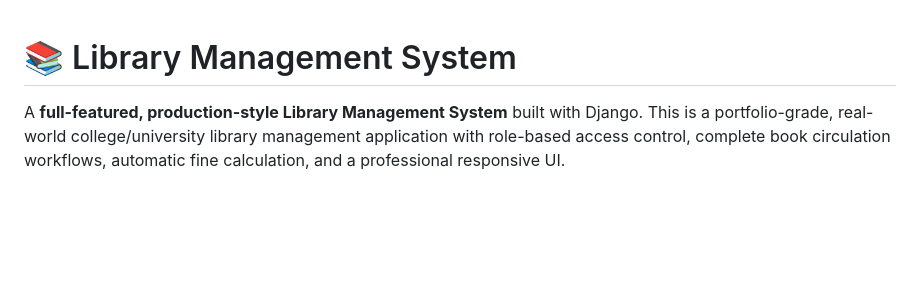
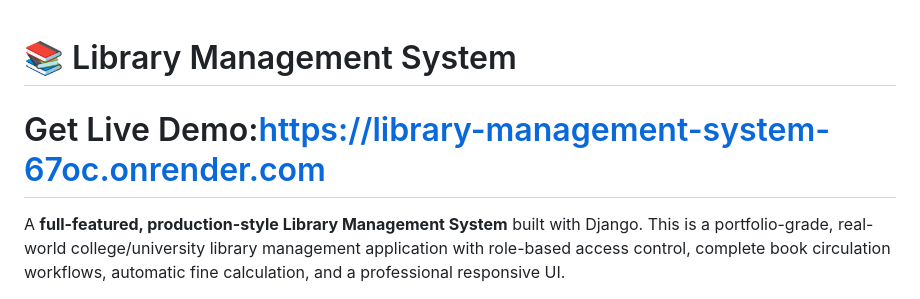
Before and after one commit to addy-1922/Library-Management-System, a Markdown page: README.md, the part around the change. GitHub-like rendering; blank space fills up the shorter version.

Commit message:
Add live demo link to README

```diff
--- a/README.md
+++ b/README.md
@@ -1,4 +1,5 @@
 # 📚 Library Management System
+# Get Live Demo:https://library-management-system-67oc.onrender.com
 
 
 
```
